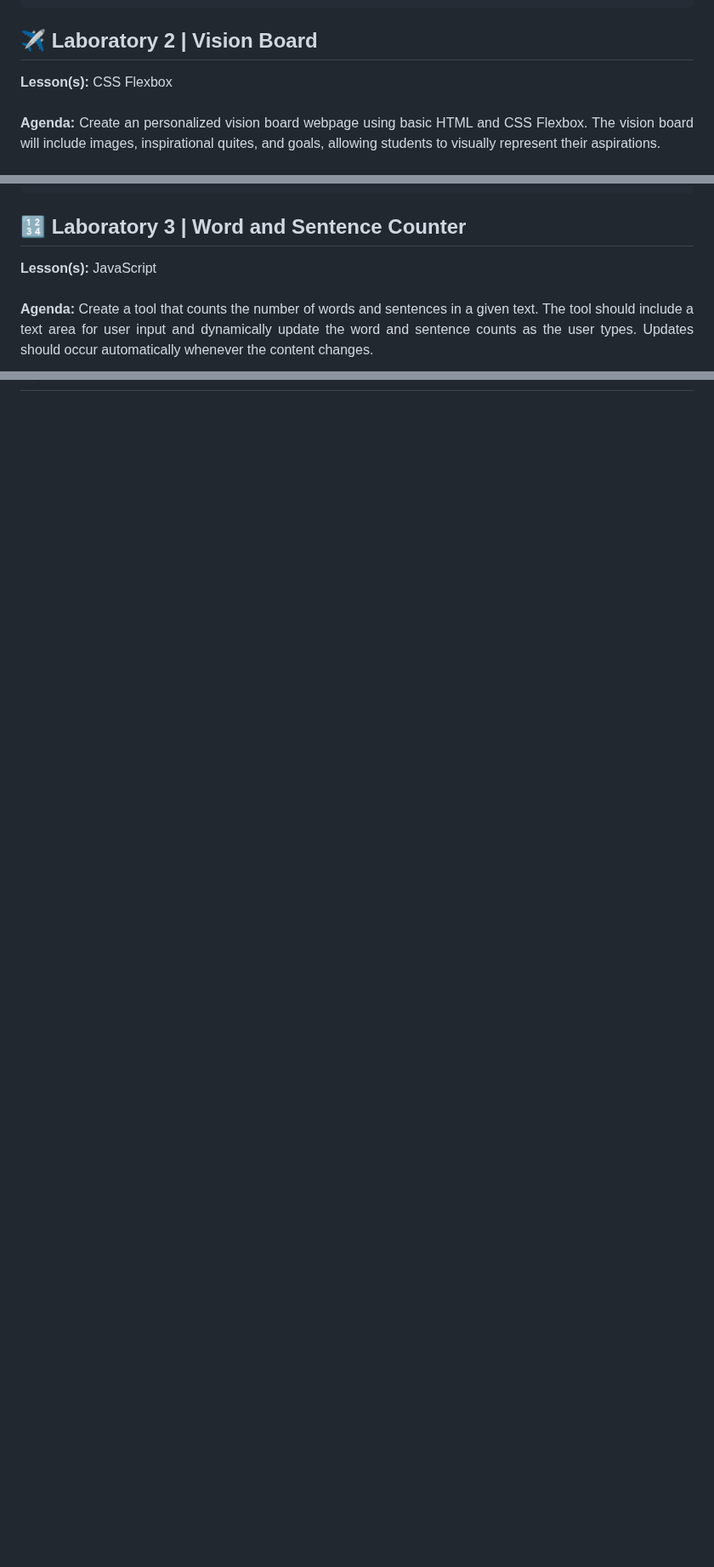
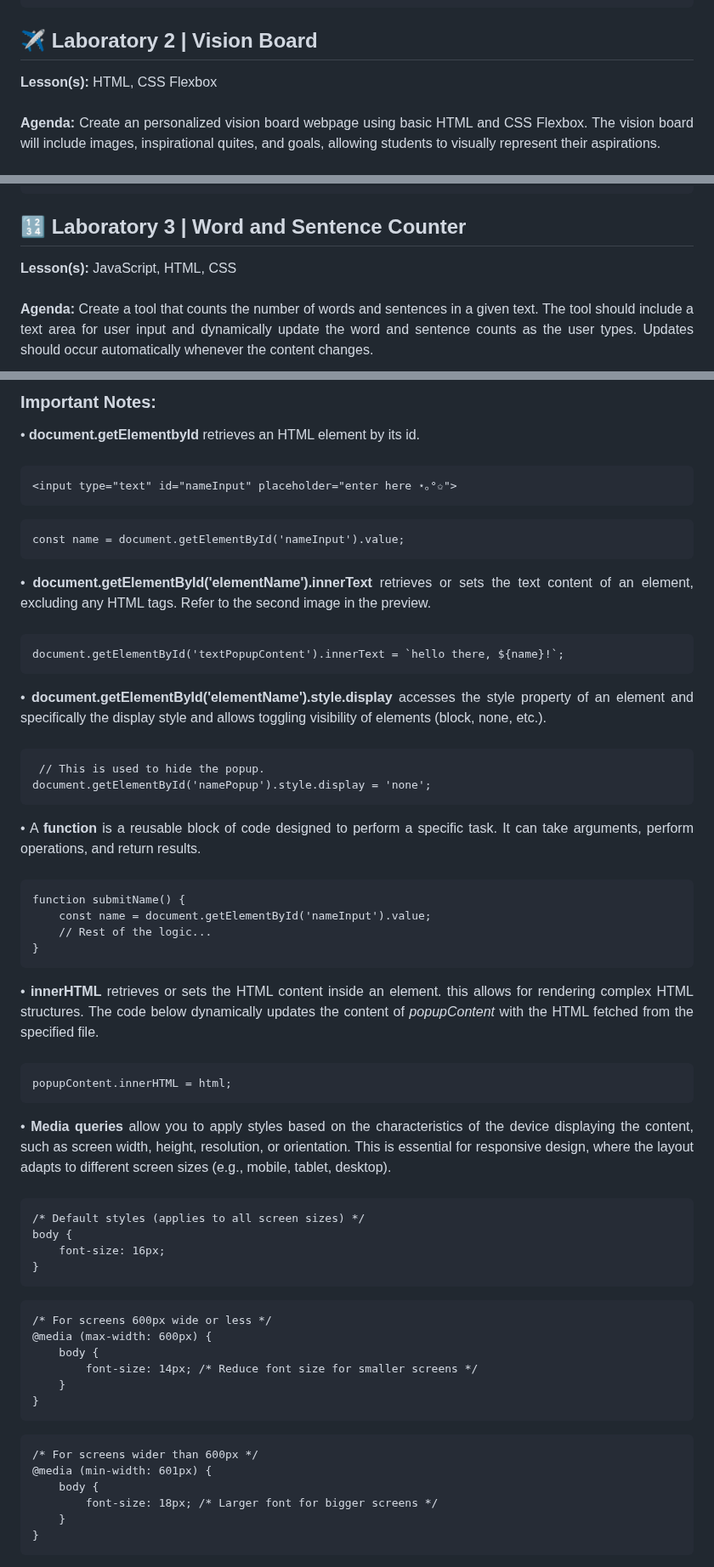
Before and after one commit to vinceclyde/BanaagVinceClydeCS3102_WSTactivities, a Markdown page: README.md, 3 parts joined by grey strips. Shown at 85% size. GitHub-like rendering; blank space fills up the shorter version.

```diff
--- a/README.md
+++ b/README.md
@@ -62,7 +62,7 @@
 ### <a name="lab2"></a>
 ## ✈️ Laboratory 2 | Vision Board
 
-<b>Lesson(s): </b>CSS Flexbox<br><br>
+<b>Lesson(s): </b>HTML, CSS Flexbox<br><br>
 <b>Agenda: </b> Create an personalized vision board webpage using basic HTML and CSS Flexbox. The vision board will include images, inspirational quites, and goals, allowing students to visually represent their aspirations.<br><br>
 <b>Relevant Syntax Utilized: </b><br>
 <pre><code>display: flex;</code></pre>
@@ -111,7 +111,7 @@
 ### <a name="lab3"></a>
 ## 🔢 Laboratory 3 | Word and Sentence Counter
 
-<b>Lesson(s): </b>JavaScript<br><br>
+<b>Lesson(s): </b>JavaScript, HTML, CSS<br><br>
 <b>Agenda: </b> Create a tool that counts the number of words and sentences in a given text. The tool should include a text area for user input and dynamically update the word and sentence counts as the user types. Updates should occur automatically whenever the content changes.
 
 <b>Relevant Syntax Utilized:</b>
@@ -161 +191,42 @@ button.addEventListener('click', () => {
+<h3>Important Notes:</h3>
+• <b>document.getElementbyId</b> retrieves an HTML element by its id.<br><br>
+<pre><code>&lt;input type="text" id="nameInput" placeholder="enter here ⋆｡°✩"&gt;</code></pre>
+<pre><code>const name = document.getElementById('nameInput').value;</code></pre>
+• <b>document.getElementById('elementName').innerText</b> retrieves or sets the text content of an element, excluding any HTML tags. Refer to the second image in the preview.<br><br>
+<pre><code>document.getElementById('textPopupContent').innerText = `hello there, ${name}!`;</code></pre>
+• <b>document.getElementById('elementName').style.display</b> accesses the style property of an element and specifically the display style and allows toggling visibility of elements (block, none, etc.).<br><br>
+<pre><code> // This is used to hide the popup.
+document.getElementById('namePopup').style.display = 'none';
+</code></pre>
+• A <b>function</b> is a reusable block of code designed to perform a specific task. It can take arguments, perform operations, and return results.<br><br>
+<pre><code>function submitName() {
+    const name = document.getElementById('nameInput').value;
+    // Rest of the logic...
+}
+</code></pre>
+• <b>innerHTML</b> retrieves or sets the HTML content inside an element. this allows for rendering complex HTML structures. The code below dynamically updates the content of <i>popupContent</i> with the HTML fetched from the specified file.<br><br>
+<pre><code>popupContent.innerHTML = html;</code></pre>
+• <b>Media queries</b> allow you to apply styles based on the characteristics of the device displaying the content, such as screen width, height, resolution, or orientation. This is essential for responsive design, where the layout adapts to different screen sizes (e.g., mobile, tablet, desktop).<br><br>
+<pre><code>/* Default styles (applies to all screen sizes) */
+body {
+    font-size: 16px;
+}
+</code></pre>
+
+<pre><code>/* For screens 600px wide or less */
+@media (max-width: 600px) {
+    body {
+        font-size: 14px; /* Reduce font size for smaller screens */
+    }
+}
+</code></pre>
+
+<pre><code>/* For screens wider than 600px */
+@media (min-width: 601px) {
+    body {
+        font-size: 18px; /* Larger font for bigger screens */
+    }
+}
+</code></pre>
+
 ### <a name="portfolio"></a>
```
Also changed, not shown: other parts of README.md (+46 -1 lines).
